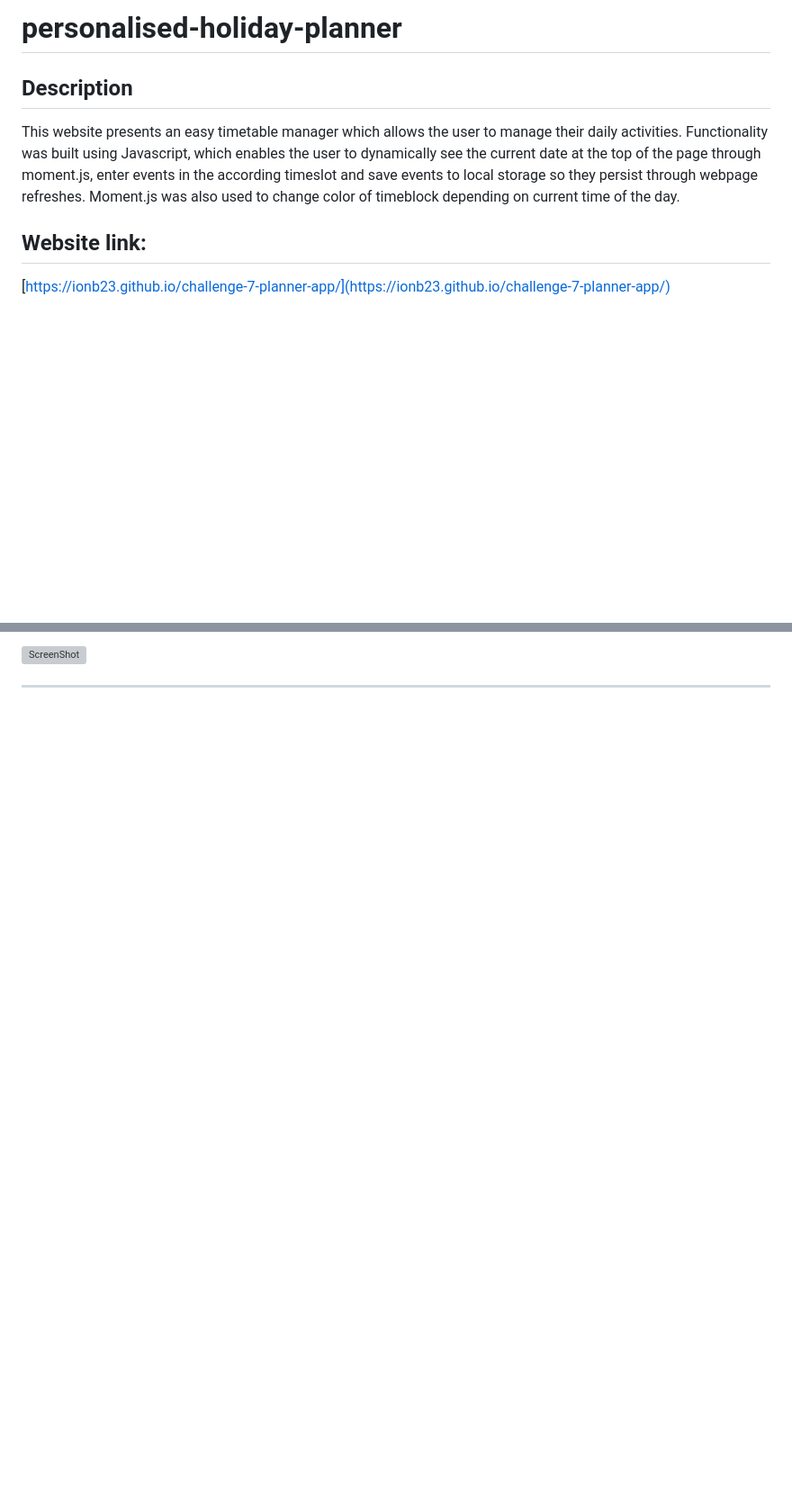
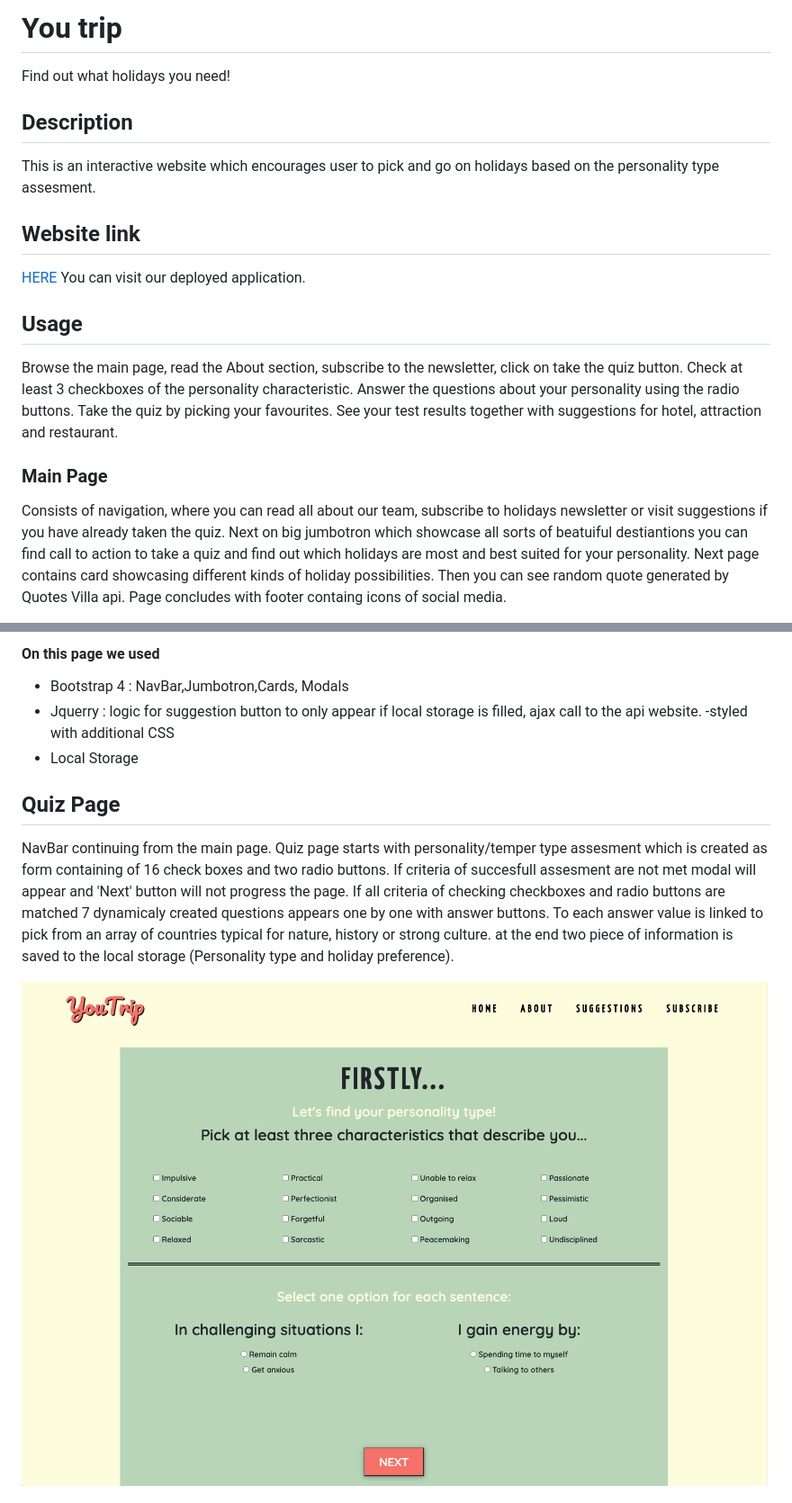
Before and after one commit to ionb23/YouTrip, a Markdown page: README.md, 2 parts joined by grey strips. Shown: that part at 90% size. Drawn GitHub-style; pictures changed too: assets/images/demo-images/quiz-page-demo.png (added); blank space fills up the shorter version; grey boxes are pictures that could not be loaded.

```diff
--- a/README.md
+++ b/README.md
@@ -1,11 +1,20 @@
-# personalised-holiday-planner
+# You trip
+Find out what holidays you need!
 
 ## Description
 
-This website presents an easy timetable manager which allows the user to manage their daily activities.
-Functionality was built using Javascript, which enables the user to dynamically see the current date at the top of the page through moment.js, enter events in the according timeslot and save events to local storage so they persist through webpage refreshes. Moment.js was also used to change color of timeblock depending on current time of the day.
+This is an interactive website which encourages user to pick and go on holidays based on the personality type assesment.
+## Website link
+[HERE](url) You can visit our deployed application.
 
-## Website link:
+## Usage
+Browse the main page, read the About section, subscribe to the newsletter, click on take the quiz button.
+Check at least 3 checkboxes of the personality characteristic. Answer the questions about your personality using the radio buttons. Take the quiz by picking your favourites. See your test results together with suggestions for hotel, attraction and restaurant.
 
-[https://ionb23.github.io/challenge-7-planner-app/](https://ionb23.github.io/challenge-7-planner-app/)
+### Main Page
+Consists of navigation, where you can read all about our team, subscribe to holidays newsletter or visit suggestions if you have already taken the quiz.
+Next on big jumbotron which showcase all sorts of beatuiful destiantions you can find call to action to take a quiz and find out which holidays are most and best suited for your personality.
+Next page contains card showcasing different kinds of holiday possibilities.
+Then you can see random quote generated by Quotes Villa api.
+Page concludes with footer containg icons of social media.
 
@@ -13,5 +22,13 @@ Functionality was built using Javascript, which enables the user to dynamically
 
-![ScreenShot](/assets/images/website-demo.png)
+#### On this page we used
+- Bootstrap 4 : NavBar,Jumbotron,Cards, Modals
+- Jquerry : logic for suggestion button to only appear if local storage is filled, ajax call to the api website.
+-styled with additional CSS
+- Local Storage
+## Quiz Page
+NavBar continuing from the main page.
+Quiz page starts with personality/temper type assesment which is created as form containing of 16 check boxes and two radio buttons. If criteria of succesfull assesment are not met modal will appear and 'Next' button will not progress the page. If all criteria of checking checkboxes and radio buttons are matched 7 dynamicaly created questions appears one by one with answer buttons. To each answer value is linked to pick from an array of countries typical for nature, history or strong culture.
+at the end two piece of information is saved to the local storage (Personality type and holiday preference).
 
----
+![Quiz page](/assets/images/demo-images/quiz-page-demo.png)
 
```
Also changed, not shown: other parts of README.md (+33 -2 lines), assets/images/demo-images/restaurant-demo-img.jpg (added), assets/images/demo-images/suggestions-page-demo.png (added), 13 other files.
